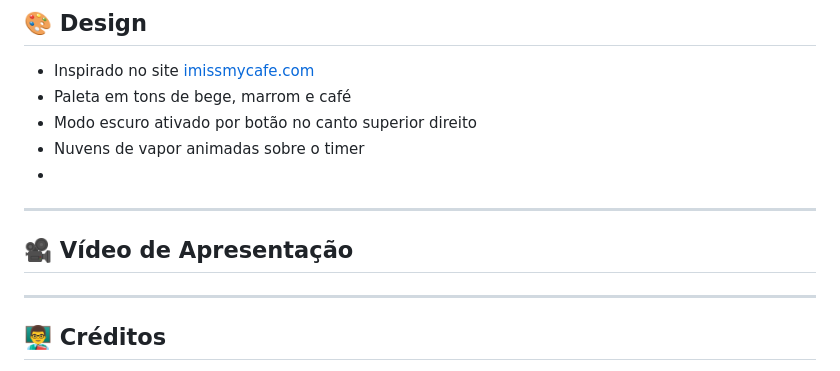
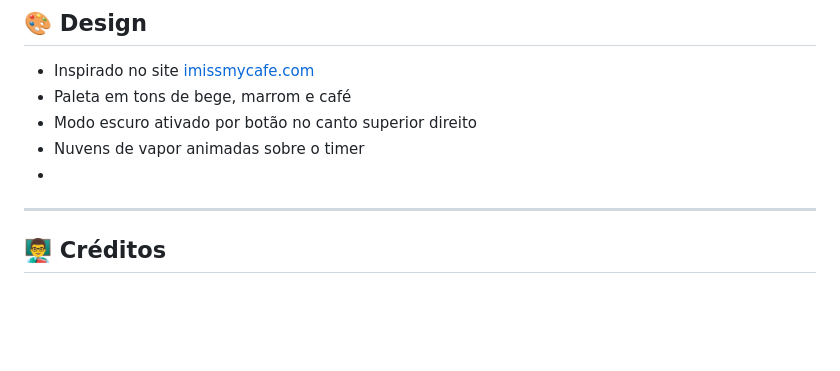
Before and after one commit to Nicolly-Lucia/OrganizadorDeEstudosComCicloPomodoro, a Markdown page: README.md, the part around the change. Drawn GitHub-style; blank space fills up the shorter version.

```diff
--- a/README.md
+++ b/README.md
@@ -131,11 +131,6 @@ estudos-cafe/
 - Modo escuro ativado por botão no canto superior direito
 - Nuvens de vapor animadas sobre o timer
 -
----
-
-## 🎥 Vídeo de Apresentação
-
-
 
 ---
 
```
